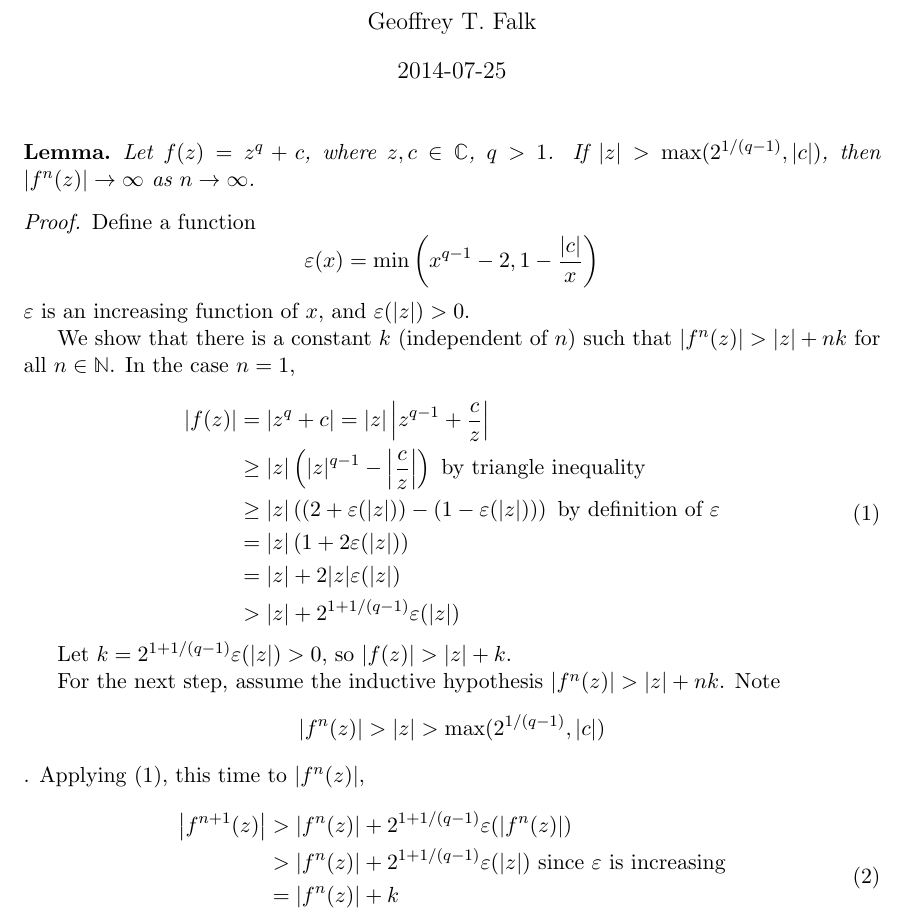
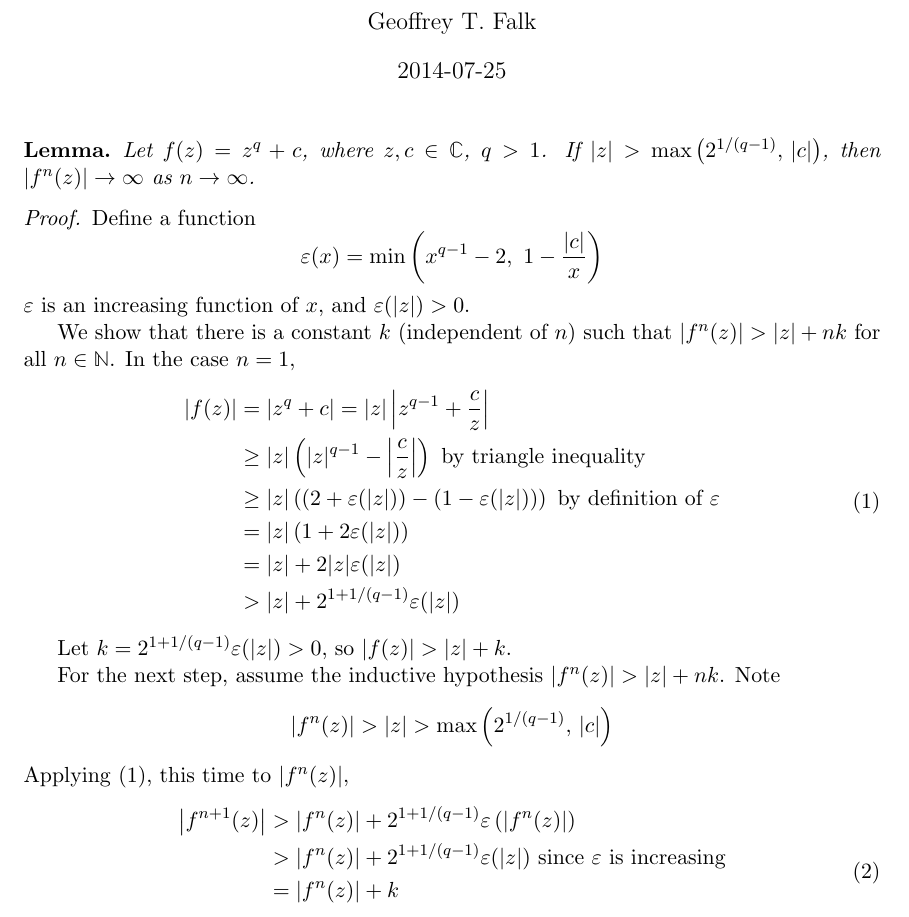
Before and after one commit to topquark22/Mandelbrot, a LaTeX document (doc/mandelbrot-iteration-condition.tex): part of the page, cut so that both start at the same text. Compiled offline with pdfLaTeX.

Commit message:
Update to  iteration [LaTeX: TeX Live 2024]
- Corrected parentheses in max() expression for proper rendering
- Uses standard LaTeX document class and amsmath packages
- Compatible with TeX Live 2024 (latest version)

```diff
--- a/doc/mandelbrot-iteration-condition.tex
+++ b/doc/mandelbrot-iteration-condition.tex
@@ -19,46 +19,49 @@
 \newtheorem*{lemma}{Lemma}
 
 \begin{lemma}
-Let $f(z) = z^q + c$, where $z, c \in \mathbb C$, $q > 1$.
-If $|z| > \max(2^{1/(q-1)}, |c|)$, then
-$|f^n(z)| \rightarrow \infty$ as $n \rightarrow \infty$.
+Let \( f(z) = z^q + c \), where \( z, c \in \mathbb{C} \), \( q > 1 \).
+If \( |z| > \max\left(2^{1/(q-1)},\, |c|\right) \), then
+\( |f^n(z)| \rightarrow \infty \) as \( n \rightarrow \infty \).
 \end{lemma}
 
 \begin{proof}
-Define a function $$\varepsilon(x) = \min\left(x^{q-1} - 2, 1 - \frac{|c|}{x}\right)$$
-$\varepsilon$ is an increasing function of $x$, and $\varepsilon(|z|) > 0$.
+Define a function
+\[
+\varepsilon(x) = \min\left(x^{q-1} - 2,\ 1 - \frac{|c|}{x}\right)
+\]
+\( \varepsilon \) is an increasing function of \( x \), and \( \varepsilon(|z|) > 0 \).
 
-We show that there is a constant $k$ (independent of $n$) such that
-$|f^n(z)| > |z| + n k$ for all $n \in \mathbb N$. In the case $n = 1$,
-
+We show that there is a constant \( k \) (independent of \( n \)) such that
+\( |f^n(z)| > |z| + n k \) for all \( n \in \mathbb{N} \). In the case \( n = 1 \),
 \begin{equation} \label{eq:e1}
 \begin{aligned}
 |f(z)| &= \left| z^q + c \right| = |z| \left| z^{q-1} + \frac{c}{z} \right| \\
-&\geq |z| \left( |z|^{q-1} - {\left|\frac{c}{z}\right|}\right) \text{ by triangle inequality} \\
-&\geq |z| \left( \left(2 + \varepsilon(|z|) \right) - \left(1 - \varepsilon(|z|)\right)\right)
- \text{ by definition of $\varepsilon$} \\
+&\geq |z| \left( |z|^{q-1} - {\left|\frac{c}{z}\right|} \right) \text{ by triangle inequality} \\
+&\geq |z| \left( \left(2 + \varepsilon(|z|) \right) - \left(1 - \varepsilon(|z|)\right) \right)
+ \text{ by definition of \( \varepsilon \)} \\
 &= |z| \left(1 + 2 \varepsilon(|z|) \right) \\
 &= |z| + 2 |z| \varepsilon(|z|) \\
 &> |z| + 2^{1 + {1/(q-1)}} \varepsilon(|z|)
 \end{aligned}
 \end{equation}
 
-Let $k = 2^{1 + {1/(q-1)}} \varepsilon(|z|) > 0$, so $|f(z)| > |z| + k$.
+Let \( k = 2^{1 + {1/(q-1)}} \varepsilon(|z|) > 0 \), so \( |f(z)| > |z| + k \).
 
-For the next step, assume the inductive hypothesis $|f^n(z)| > |z| + n k$.
-Note $$|f^n(z)| > |z| > \max(2^{1/(q-1)}, |c|)$$.
-Applying \eqref{eq:e1}, this time to $|f^n(z)|$,
-
+For the next step, assume the inductive hypothesis \( |f^n(z)| > |z| + n k \).
+Note
+\[
+|f^n(z)| > |z| > \max\left(2^{1/(q-1)},\, |c|\right)
+\]
+Applying \eqref{eq:e1}, this time to \( |f^n(z)| \),
 \begin{equation} \label{eq:e2}
 \begin{aligned}
 \left|f^{n+1}(z)\right|
-&> \left|f^n(z)\right| +  2^{1 + {1/(q-1)}} \varepsilon(\left|f^n(z)\right|) \\
-&> \left|f^n(z)\right| + 2^{1 + {1/(q-1)}} \varepsilon(|z|) \text{ since $\varepsilon$ is increasing} \\
+&> \left|f^n(z)\right| +  2^{1 + {1/(q-1)}} \varepsilon\left( \left|f^n(z)\right| \right) \\
+&> \left|f^n(z)\right| + 2^{1 + {1/(q-1)}} \varepsilon(|z|) \text{ since \( \varepsilon \) is increasing} \\
 &= \left|f^n(z)\right| + k \\
 &> |z| + (n+1)k \text{ by the inductive hypothesis.}
 \end{aligned}
 \end{equation}
 \end{proof}
 
-
 \end{document}
```
